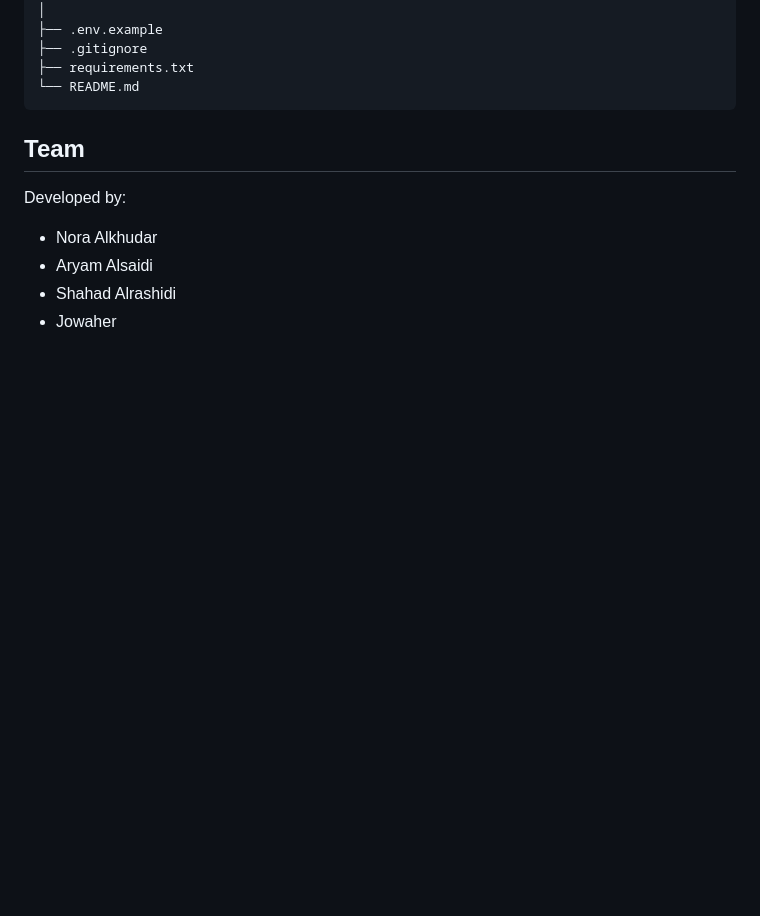
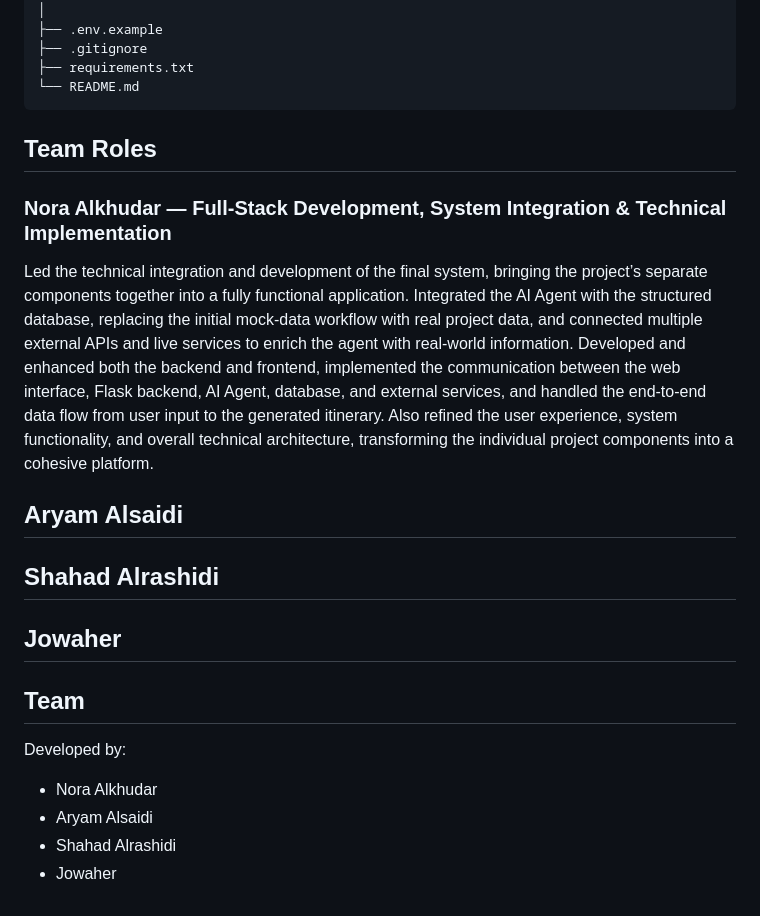
Before and after one commit to norasaleh1/Wejhatna, a Markdown page: README.md, the part around the change. GitHub-like rendering; blank space fills up the shorter version.

````diff
--- a/README.md
+++ b/README.md
@@ -108,6 +108,17 @@ riyadh-ai-decision-support-platform/
 ├── requirements.txt
 └── README.md
 ```
+## Team Roles
+
+### Nora Alkhudar — Full-Stack Development, System Integration & Technical Implementation
+
+Led the technical integration and development of the final system, bringing the project’s separate components together into a fully functional application. Integrated the AI Agent with the structured database, replacing the initial mock-data workflow with real project data, and connected multiple external APIs and live services to enrich the agent with real-world information. Developed and enhanced both the backend and frontend, implemented the communication between the web interface, Flask backend, AI Agent, database, and external services, and handled the end-to-end data flow from user input to the generated itinerary. Also refined the user experience, system functionality, and overall technical architecture, transforming the individual project components into a cohesive platform.
+
+## Aryam Alsaidi
+
+## Shahad Alrashidi
+
+## Jowaher
 
 
 ## Team
````
